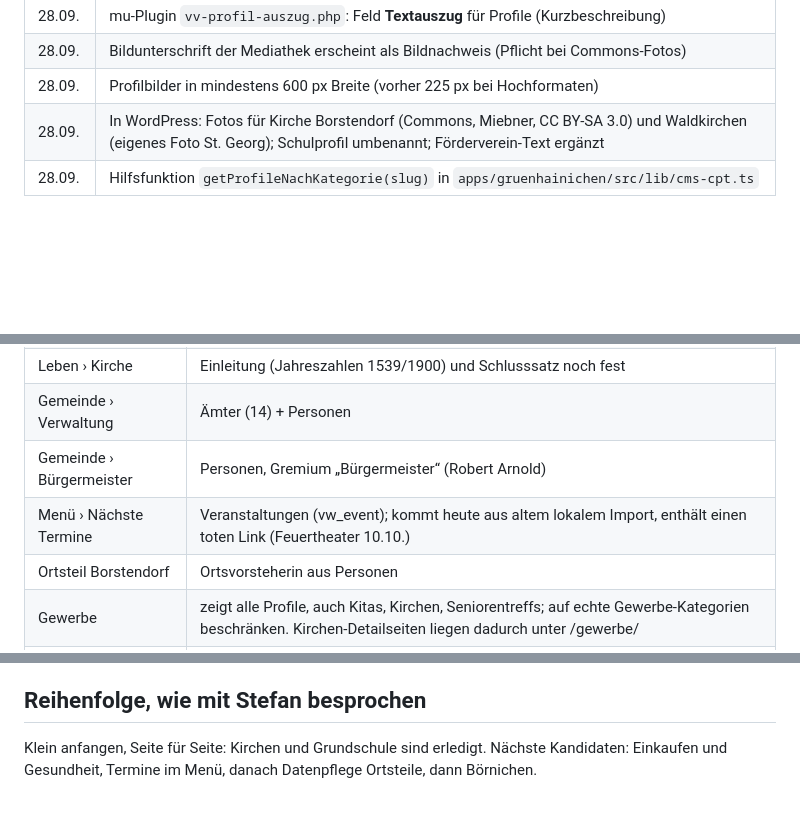
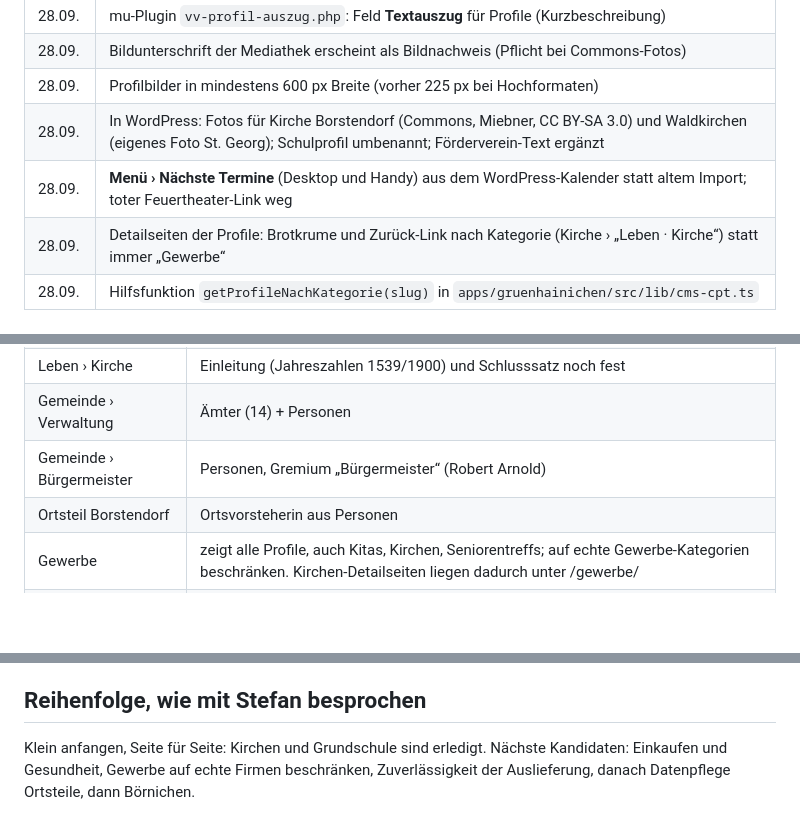
Before and after one commit to stefangutermuth/vv-wildenstein, a Markdown page: docs/WORDPRESS-ALS-QUELLE.md, 3 parts joined by grey strips. Drawn GitHub-style; blank space fills up the shorter version.

Commit message:
docs: Menü-Termine und Brotkrumen als erledigt vermerkt
Co-Authored-By: Claude Opus 5.5 <noreply@anthropic.com>

```diff
--- a/docs/WORDPRESS-ALS-QUELLE.md
+++ b/docs/WORDPRESS-ALS-QUELLE.md
@@ -27,6 +27,8 @@ und der Build-Zwischenspeicher bleibt alt. Das REST-Anwendungspasswort in
 | 28.09. | Bildunterschrift der Mediathek erscheint als Bildnachweis (Pflicht bei Commons-Fotos) |
 | 28.09. | Profilbilder in mindestens 600 px Breite (vorher 225 px bei Hochformaten) |
 | 28.09. | In WordPress: Fotos für Kirche Borstendorf (Commons, Miebner, CC BY-SA 3.0) und Waldkirchen (eigenes Foto St. Georg); Schulprofil umbenannt; Förderverein-Text ergänzt |
+| 28.09. | **Menü › Nächste Termine** (Desktop und Handy) aus dem WordPress-Kalender statt altem Import; toter Feuertheater-Link weg |
+| 28.09. | Detailseiten der Profile: Brotkrume und Zurück-Link nach Kategorie (Kirche › „Leben · Kirche“) statt immer „Gewerbe“ |
 | 28.09. | Hilfsfunktion `getProfileNachKategorie(slug)` in `apps/gruenhainichen/src/lib/cms-cpt.ts` |
 
 ## Offen · Grünhainichen (fester Text, obwohl es die Einträge in WordPress gibt)
@@ -38,7 +40,6 @@ und der Build-Zwischenspeicher bleibt alt. Das REST-Anwendungspasswort in
 | Leben › Kirche | Einleitung (Jahreszahlen 1539/1900) und Schlusssatz noch fest |
 | Gemeinde › Verwaltung | Ämter (14) + Personen |
 | Gemeinde › Bürgermeister | Personen, Gremium „Bürgermeister“ (Robert Arnold) |
-| Menü › Nächste Termine | Veranstaltungen (vw_event); kommt heute aus altem lokalem Import, enthält einen toten Link (Feuertheater 10.10.) |
 | Ortsteil Borstendorf | Ortsvorsteherin aus Personen |
 | Gewerbe | zeigt alle Profile, auch Kitas, Kirchen, Seniorentreffs; auf echte Gewerbe-Kategorien beschränken. Kirchen-Detailseiten liegen dadurch unter /gewerbe/ |
 | Feuerwehren, Heiraten | in WordPress nur als normale Seiten, kein Inhaltstyp |
@@ -66,4 +67,4 @@ und der Build-Zwischenspeicher bleibt alt. Das REST-Anwendungspasswort in
 ## Reihenfolge, wie mit Stefan besprochen
 
 Klein anfangen, Seite für Seite: Kirchen und Grundschule sind erledigt. Nächste Kandidaten:
-Einkaufen und Gesundheit, Termine im Menü, danach Datenpflege Ortsteile, dann Börnichen.
+Einkaufen und Gesundheit, Gewerbe auf echte Firmen beschränken, Zuverlässigkeit der Auslieferung, danach Datenpflege Ortsteile, dann Börnichen.
```
